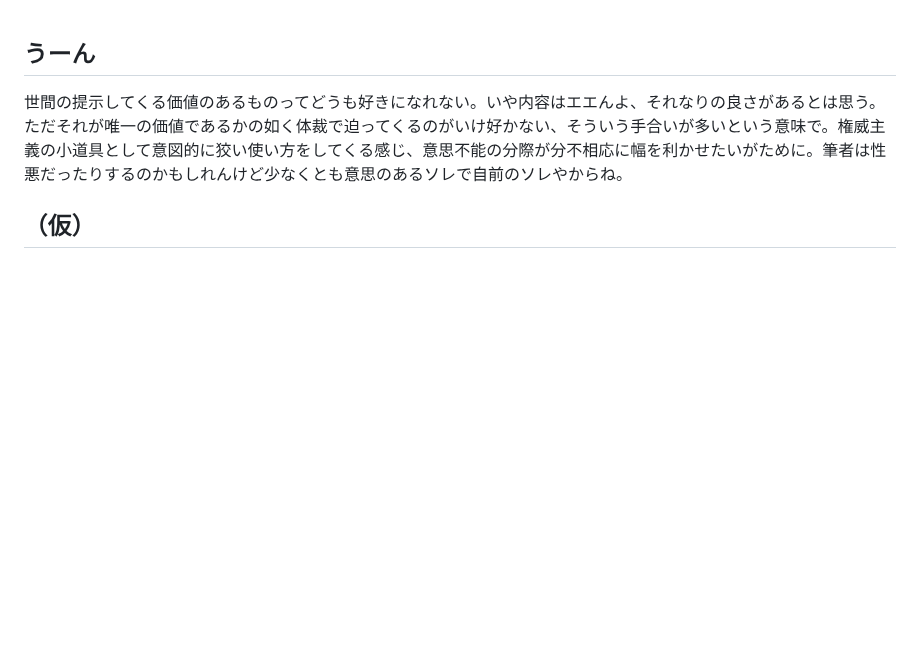
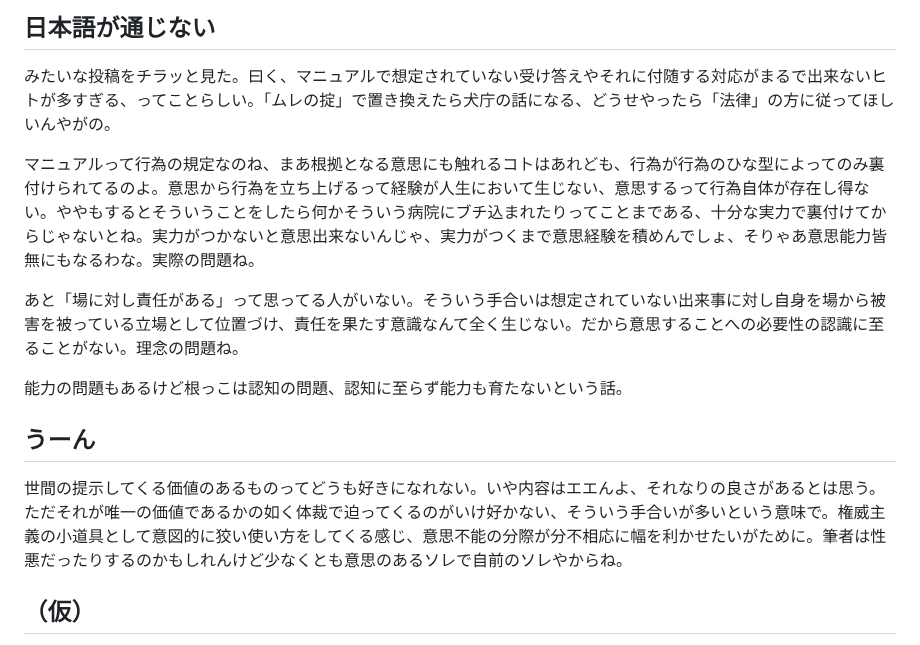
Before and after one commit to ozzymon/httpsvr, a Markdown page: misc.md, the part around the change. Rendered like a GitHub page; blank space fills up the shorter version.

```diff
--- a/misc.md
+++ b/misc.md
@@ -1,3 +1,14 @@
+## 日本語が通じない
+
+みたいな投稿をチラッと見た。曰く、マニュアルで想定されていない受け答えやそれに付随する対応がまるで出来ないヒトが多すぎる、ってことらしい。「ムレの掟」で置き換えたら犬庁の話になる、どうせやったら「法律」の方に従ってほしいんやがの。
+
+マニュアルって行為の規定なのね、まあ根拠となる意思にも触れるコトはあれども、行為が行為のひな型によってのみ裏付けられてるのよ。意思から行為を立ち上げるって経験が人生において生じない、意思するって行為自体が存在し得ない。ややもするとそういうことをしたら何かそういう病院にブチ込まれたりってことまである、十分な実力で裏付けてからじゃないとね。実力がつかないと意思出来ないんじゃ、実力がつくまで意思経験を積めんでしょ、そりゃあ意思能力皆無にもなるわな。実際の問題ね。
+
+あと「場に対し責任がある」って思ってる人がいない。そういう手合いは想定されていない出来事に対し自身を場から被害を被っている立場として位置づけ、責任を果たす意識なんて全く生じない。だから意思することへの必要性の認識に至ることがない。理念の問題ね。
+
+能力の問題もあるけど根っこは認知の問題、認知に至らず能力も育たないという話。
+
+
 ## うーん
 
 世間の提示してくる価値のあるものってどうも好きになれない。いや内容はエエんよ、それなりの良さがあるとは思う。ただそれが唯一の価値であるかの如く体裁で迫ってくるのがいけ好かない、そういう手合いが多いという意味で。権威主義の小道具として意図的に狡い使い方をしてくる感じ、意思不能の分際が分不相応に幅を利かせたいがために。筆者は性悪だったりするのかもしれんけど少なくとも意思のあるソレで自前のソレやからね。
```
